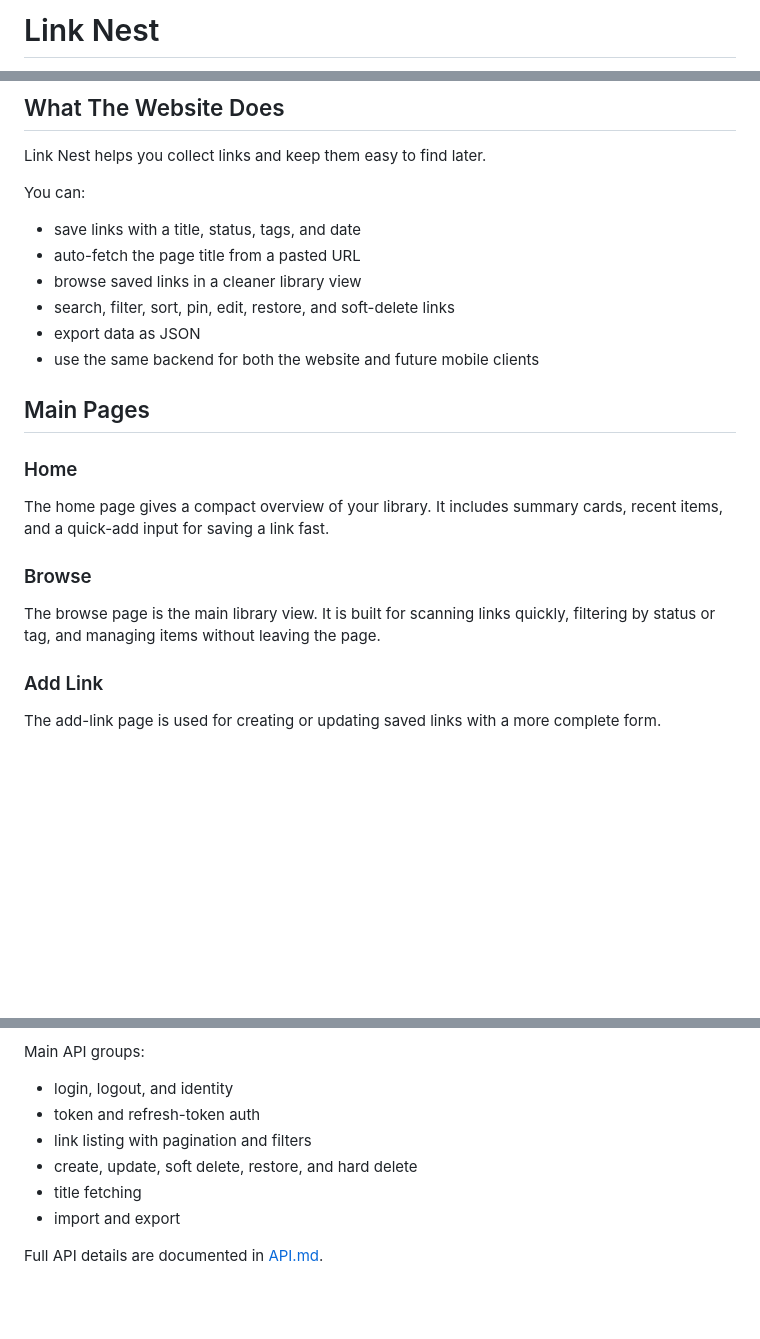
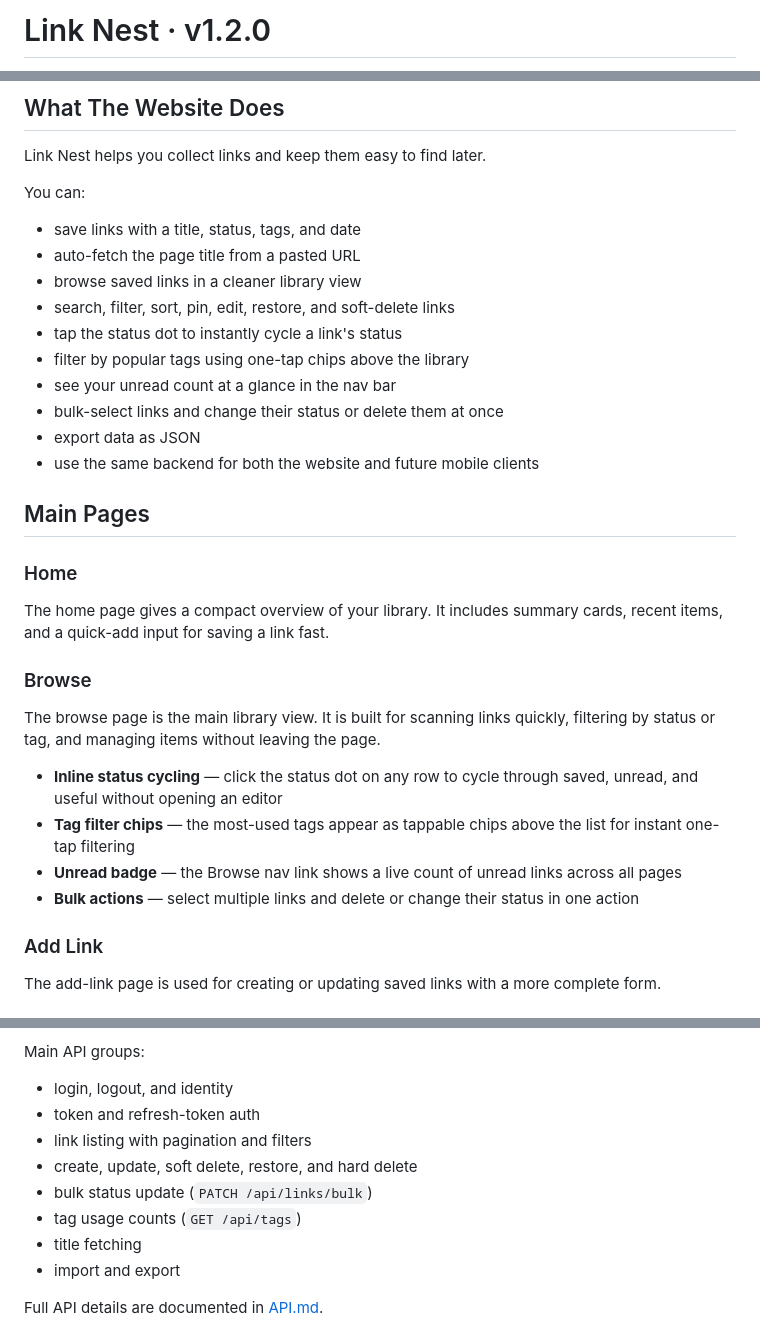
Before and after one commit to minkonaing99/Link-Vault, a Markdown page: README.md, 3 parts joined by grey strips. Rendered like a GitHub page; blank space fills up the shorter version.

Commit message:
docs: update README for v1.2.0

```diff
--- a/README.md
+++ b/README.md
@@ -1,2 +1,2 @@
-# Link Nest
+# Link Nest · v1.2.0
 
@@ -16,6 +16,10 @@ You can:
 - auto-fetch the page title from a pasted URL
 - browse saved links in a cleaner library view
 - search, filter, sort, pin, edit, restore, and soft-delete links
+- tap the status dot to instantly cycle a link's status
+- filter by popular tags using one-tap chips above the library
+- see your unread count at a glance in the nav bar
+- bulk-select links and change their status or delete them at once
 - export data as JSON
 - use the same backend for both the website and future mobile clients
 
@@ -28,6 +32,11 @@ The home page gives a compact overview of your library. It includes summary card
 ### Browse
 
 The browse page is the main library view. It is built for scanning links quickly, filtering by status or tag, and managing items without leaving the page.
+
+- **Inline status cycling** — click the status dot on any row to cycle through saved, unread, and useful without opening an editor
+- **Tag filter chips** — the most-used tags appear as tappable chips above the list for instant one-tap filtering
+- **Unread badge** — the Browse nav link shows a live count of unread links across all pages
+- **Bulk actions** — select multiple links and delete or change their status in one action
 
 ### Add Link
 
@@ -112,6 +121,8 @@ Main API groups:
 - token and refresh-token auth
 - link listing with pagination and filters
 - create, update, soft delete, restore, and hard delete
+- bulk status update (`PATCH /api/links/bulk`)
+- tag usage counts (`GET /api/tags`)
 - title fetching
 - import and export
 
```
Also changed, not shown: other parts of README.md (+1 -1 lines).
